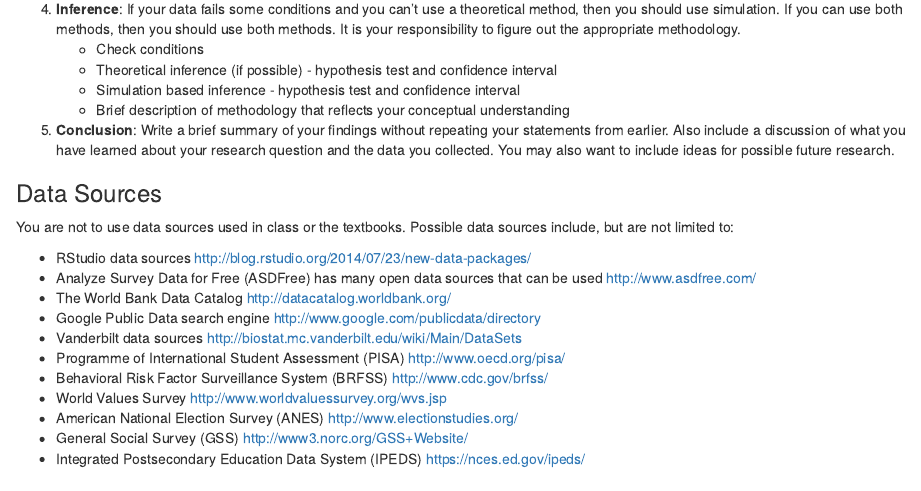
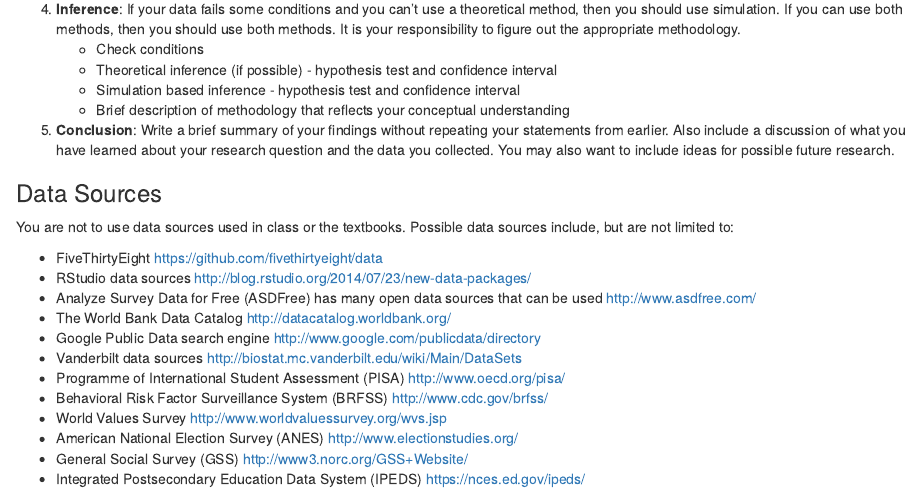
Before and after one commit to jbryer/IS606Fall2015, an R Markdown document (Project/IS606_Data_Project.Rmd): the page in a window 1100 px wide, from 940 px down. The pictures show the output file Project/IS606_Data_Project.html that the author committed with the source, opened offline.

Commit message:
Added FiveThirdyEight data source

```diff
--- a/Project/IS606_Data_Project.Rmd
+++ b/Project/IS606_Data_Project.Rmd
@@ -52,6 +52,7 @@ The final report should be presented in more formal format. Consider your audien
 
 You are not to use data sources used in class or the textbooks. Possible data sources include, but are not limited to:
 
+* FiveThirtyEight [https://github.com/fivethirtyeight/data](https://github.com/fivethirtyeight/data)
 * RStudio data sources [http://blog.rstudio.org/2014/07/23/new-data-packages/](http://blog.rstudio.org/2014/07/23/new-data-packages/)
 * Analyze Survey Data for Free (ASDFree) has many open data sources that can be used [http://www.asdfree.com/](http://www.asdfree.com/)
 * The World Bank Data Catalog [http://datacatalog.worldbank.org/](http://datacatalog.worldbank.org/)
```
Also changed, not shown: Project/IS606_Data_Project.html, Project/IS606_Data_Project.md.
